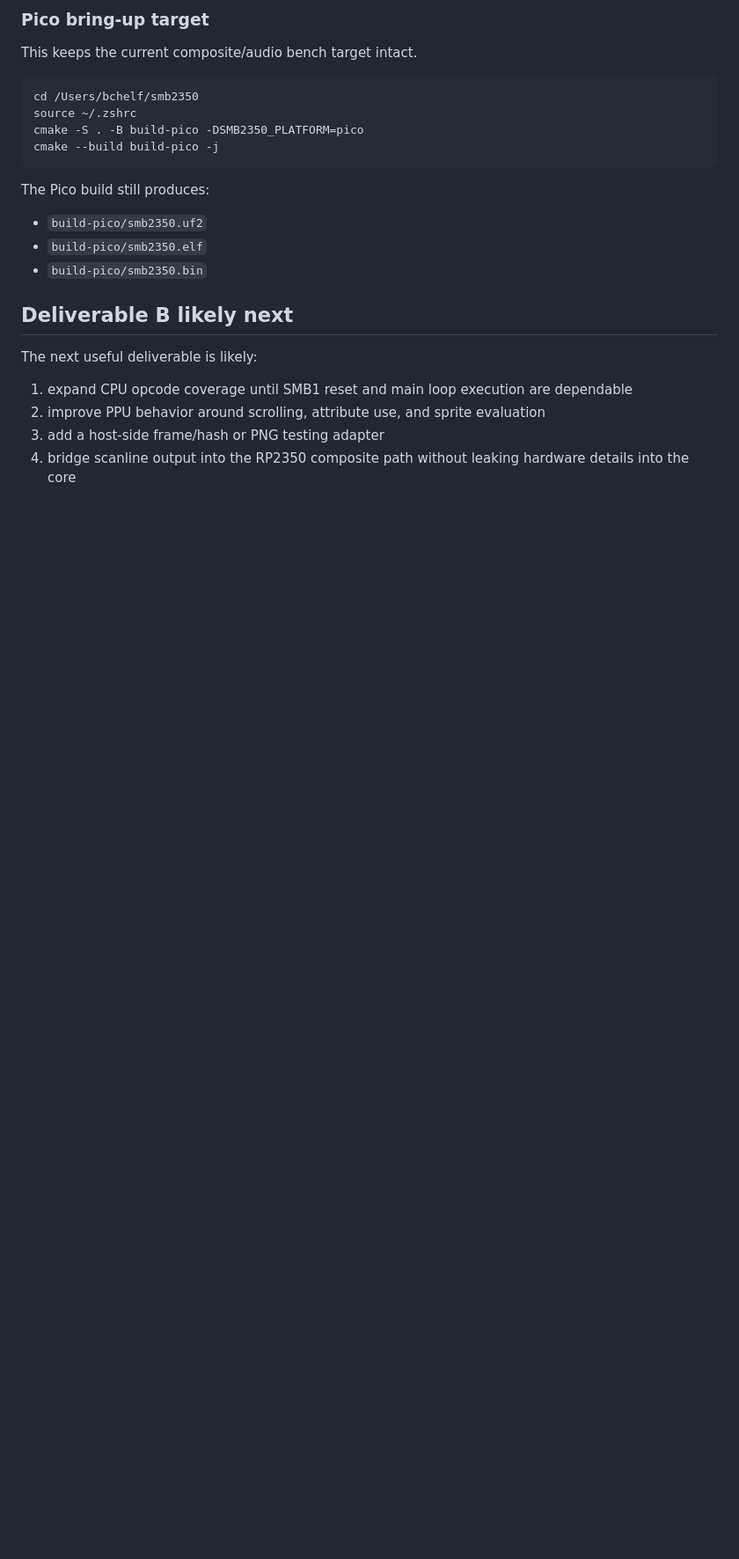
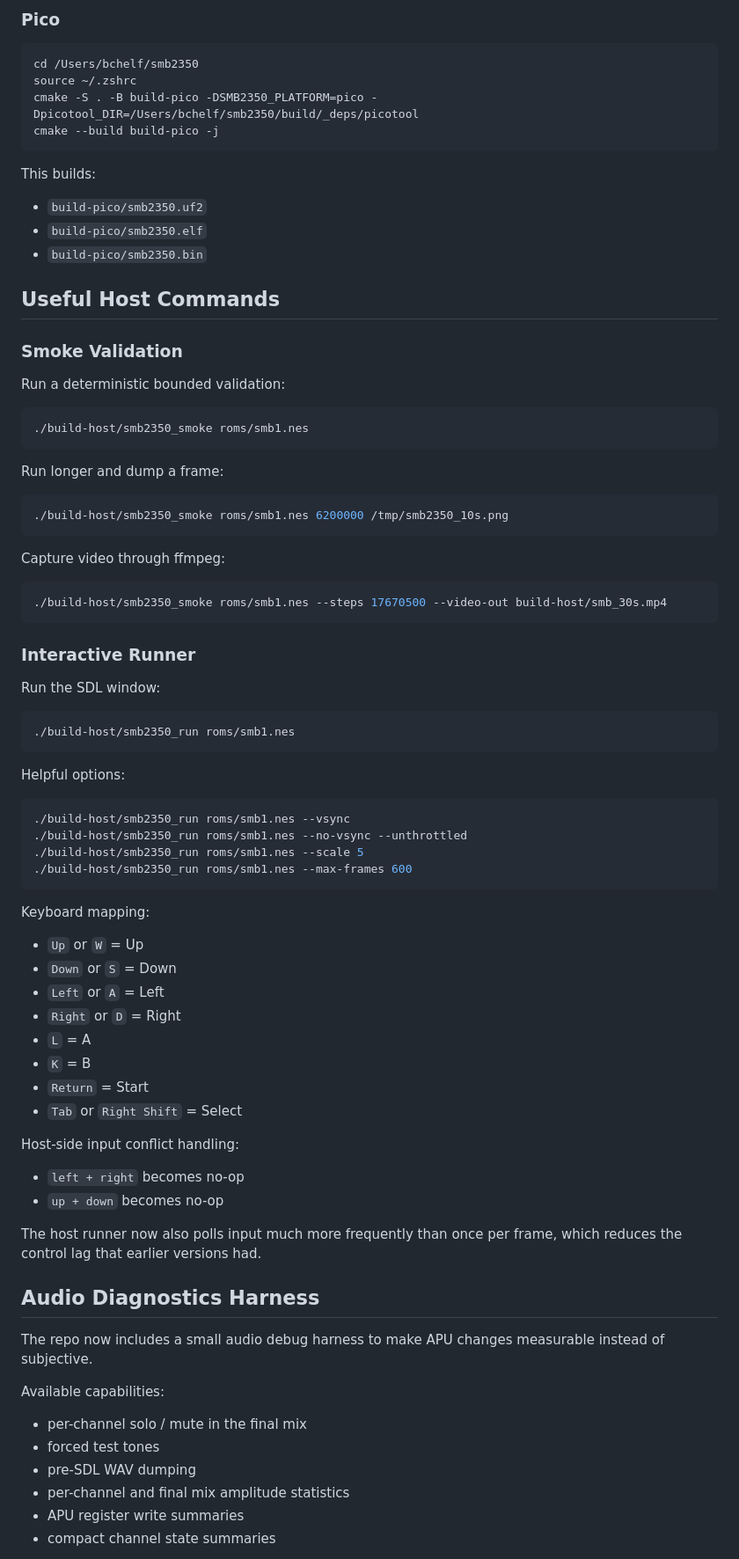
Before and after one commit to bchelf/microNES, a Markdown page: README.md, the part around one of its changes. Shown at 88% size. GitHub-like rendering; blank space fills up the shorter version.

````diff
--- a/README.md
+++ b/README.md
@@ -125,26 +156,86 @@ What the smoke target does:
 
-### Pico bring-up target
-
-This keeps the current composite/audio bench target intact.
+### Pico
 
 ```sh
 cd /Users/bchelf/smb2350
 source ~/.zshrc
-cmake -S . -B build-pico -DSMB2350_PLATFORM=pico
+cmake -S . -B build-pico -DSMB2350_PLATFORM=pico -Dpicotool_DIR=/Users/bchelf/smb2350/build/_deps/picotool
 cmake --build build-pico -j
 ```
 
-The Pico build still produces:
+This builds:
 
 - `build-pico/smb2350.uf2`
 - `build-pico/smb2350.elf`
 - `build-pico/smb2350.bin`
 
-## Deliverable B likely next
+## Useful Host Commands
 
-The next useful deliverable is likely:
+### Smoke Validation
 
-1. expand CPU opcode coverage until SMB1 reset and main loop execution are dependable
-2. improve PPU behavior around scrolling, attribute use, and sprite evaluation
-3. add a host-side frame/hash or PNG testing adapter
-4. bridge scanline output into the RP2350 composite path without leaking hardware details into the core
+Run a deterministic bounded validation:
+
+```sh
+./build-host/smb2350_smoke roms/smb1.nes
+```
+
+Run longer and dump a frame:
+
+```sh
+./build-host/smb2350_smoke roms/smb1.nes 6200000 /tmp/smb2350_10s.png
+```
+
+Capture video through ffmpeg:
+
+```sh
+./build-host/smb2350_smoke roms/smb1.nes --steps 17670500 --video-out build-host/smb_30s.mp4
+```
+
+### Interactive Runner
+
+Run the SDL window:
+
+```sh
+./build-host/smb2350_run roms/smb1.nes
+```
+
+Helpful options:
+
+```sh
+./build-host/smb2350_run roms/smb1.nes --vsync
+./build-host/smb2350_run roms/smb1.nes --no-vsync --unthrottled
+./build-host/smb2350_run roms/smb1.nes --scale 5
+./build-host/smb2350_run roms/smb1.nes --max-frames 600
+```
+
+Keyboard mapping:
+
+- `Up` or `W` = Up
+- `Down` or `S` = Down
+- `Left` or `A` = Left
+- `Right` or `D` = Right
+- `L` = A
+- `K` = B
+- `Return` = Start
+- `Tab` or `Right Shift` = Select
+
+Host-side input conflict handling:
+
+- `left + right` becomes no-op
+- `up + down` becomes no-op
+
+The host runner now also polls input much more frequently than once per frame, which reduces the control lag that earlier versions had.
+
+## Audio Diagnostics Harness
+
+The repo now includes a small audio debug harness to make APU changes measurable instead of subjective.
+
+Available capabilities:
+
+- per-channel solo / mute in the final mix
+- forced test tones
+- pre-SDL WAV dumping
+- per-channel and final mix amplitude statistics
+- APU register write summaries
+- compact channel state summaries
+
````
Also changed, not shown: other parts of README.md (+182 -57 lines).
